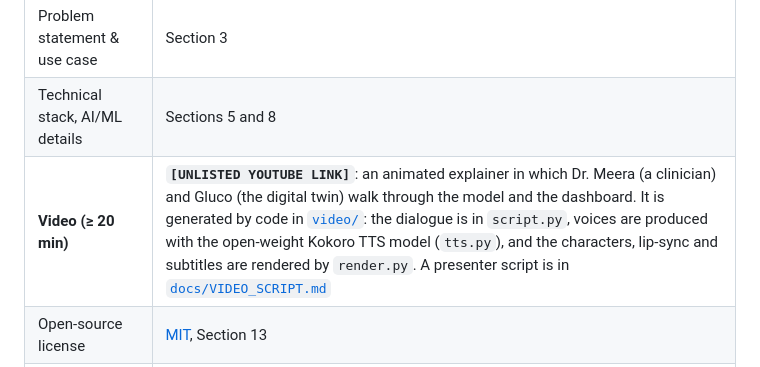
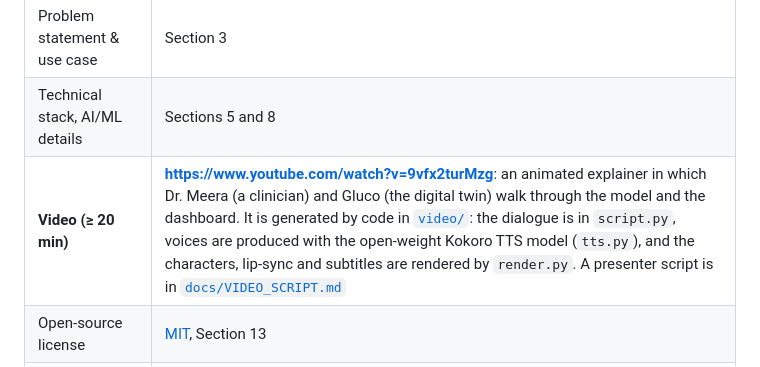
Before and after one commit to RaghavMadaan123/BePositive, a Markdown page: README.md, the part around the change. GitHub-like rendering.

Commit message:
Update video link in README.md

```diff
--- a/README.md
+++ b/README.md
@@ -169,7 +169,7 @@ BePositive_IIMKozhikode/
 | Project title | Section 2 |
 | Problem statement & use case | Section 3 |
 | Technical stack, AI/ML details | Sections 5 and 8 |
-| **Video (≥ 20 min)** | **`[UNLISTED YOUTUBE LINK]`**: an animated explainer in which Dr. Meera (a clinician) and Gluco (the digital twin) walk through the model and the dashboard. It is generated by code in [`video/`](video/): the dialogue is in `script.py`, voices are produced with the open-weight Kokoro TTS model (`tts.py`), and the characters, lip-sync and subtitles are rendered by `render.py`. A presenter script is in [`docs/VIDEO_SCRIPT.md`](docs/VIDEO_SCRIPT.md) |
+| **Video (≥ 20 min)** | **https://www.youtube.com/watch?v=9vfx2turMzg**: an animated explainer in which Dr. Meera (a clinician) and Gluco (the digital twin) walk through the model and the dashboard. It is generated by code in [`video/`](video/): the dialogue is in `script.py`, voices are produced with the open-weight Kokoro TTS model (`tts.py`), and the characters, lip-sync and subtitles are rendered by `render.py`. A presenter script is in [`docs/VIDEO_SCRIPT.md`](docs/VIDEO_SCRIPT.md) |
 | Open-source license | [MIT](LICENSE), Section 13 |
 | Architecture diagram (PDF) | [`docs/Architecture_Diagram.pdf`](docs/Architecture_Diagram.pdf) |
 | Presentation (PPT/PDF) | [`docs/GlucoTwin_Presentation.pptx`](docs/GlucoTwin_Presentation.pptx), [`docs/GlucoTwin_Presentation.pdf`](docs/GlucoTwin_Presentation.pdf) |
```
